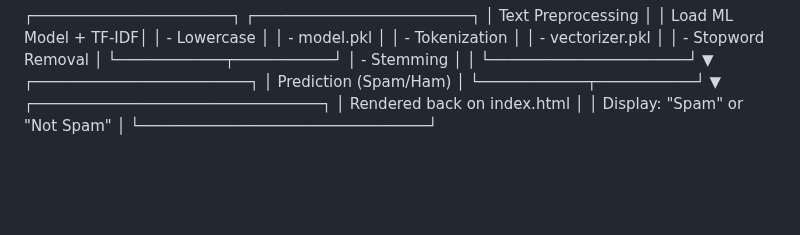
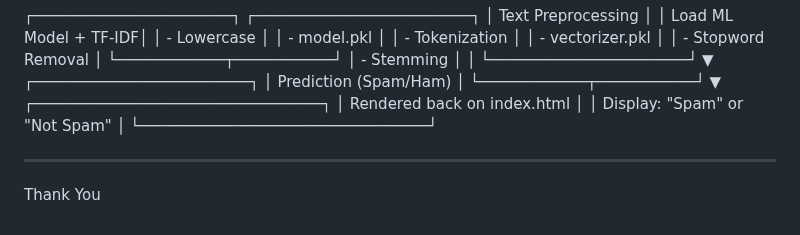
Before and after one commit to CtrlShiftGeek/spamClassifier, a Markdown page: README.md, the part around the change. Rendered like a GitHub page; blank space fills up the shorter version.

```diff
--- a/README.md
+++ b/README.md
@@ -59,3 +59,6 @@ Check it out live 👉 [https://spamclassifier-7hq4.onrender.com](https://spamcl
                             │ Rendered back on index.html    │
                             │ Display: "Spam" or "Not Spam"  │
                             └────────────────────────────────┘
+
+---
+Thank You
```
